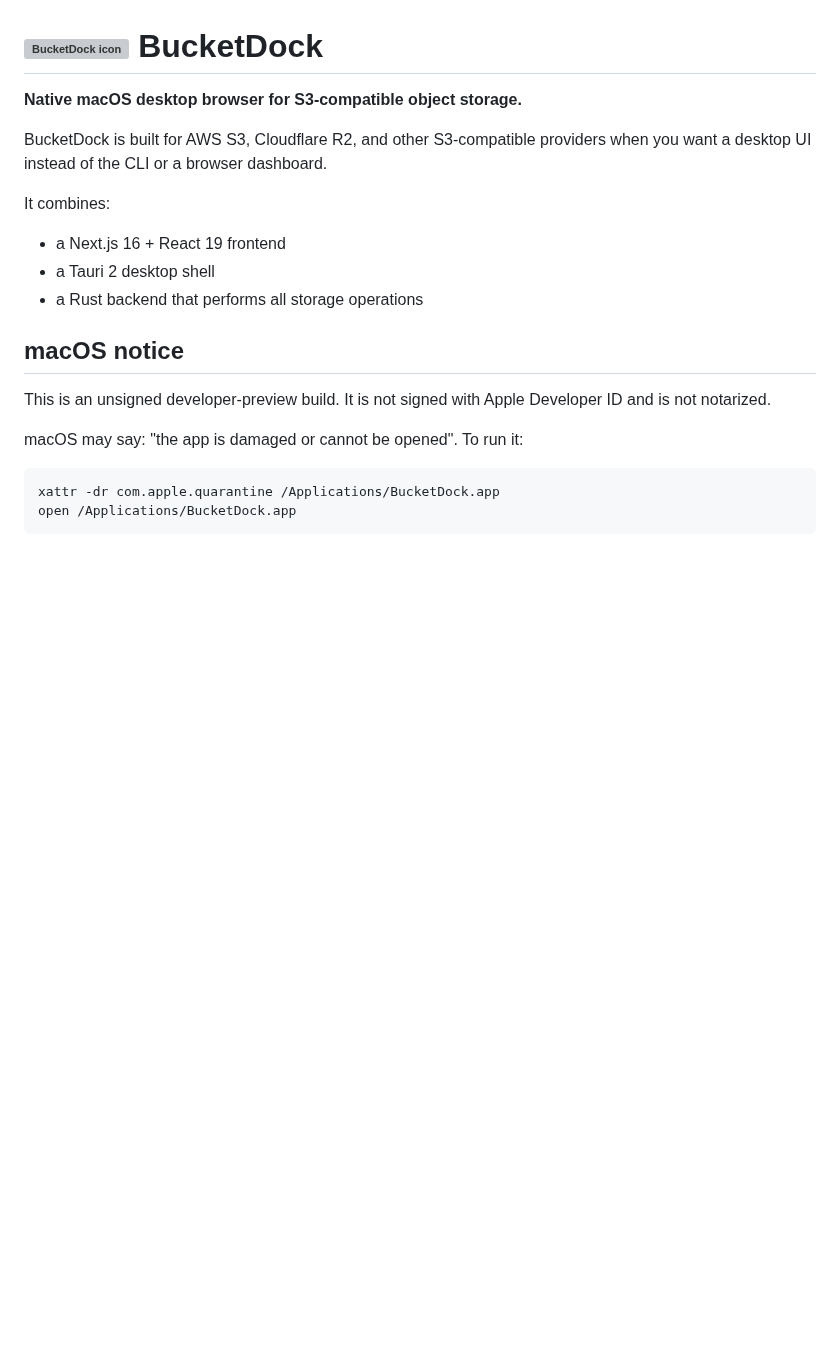
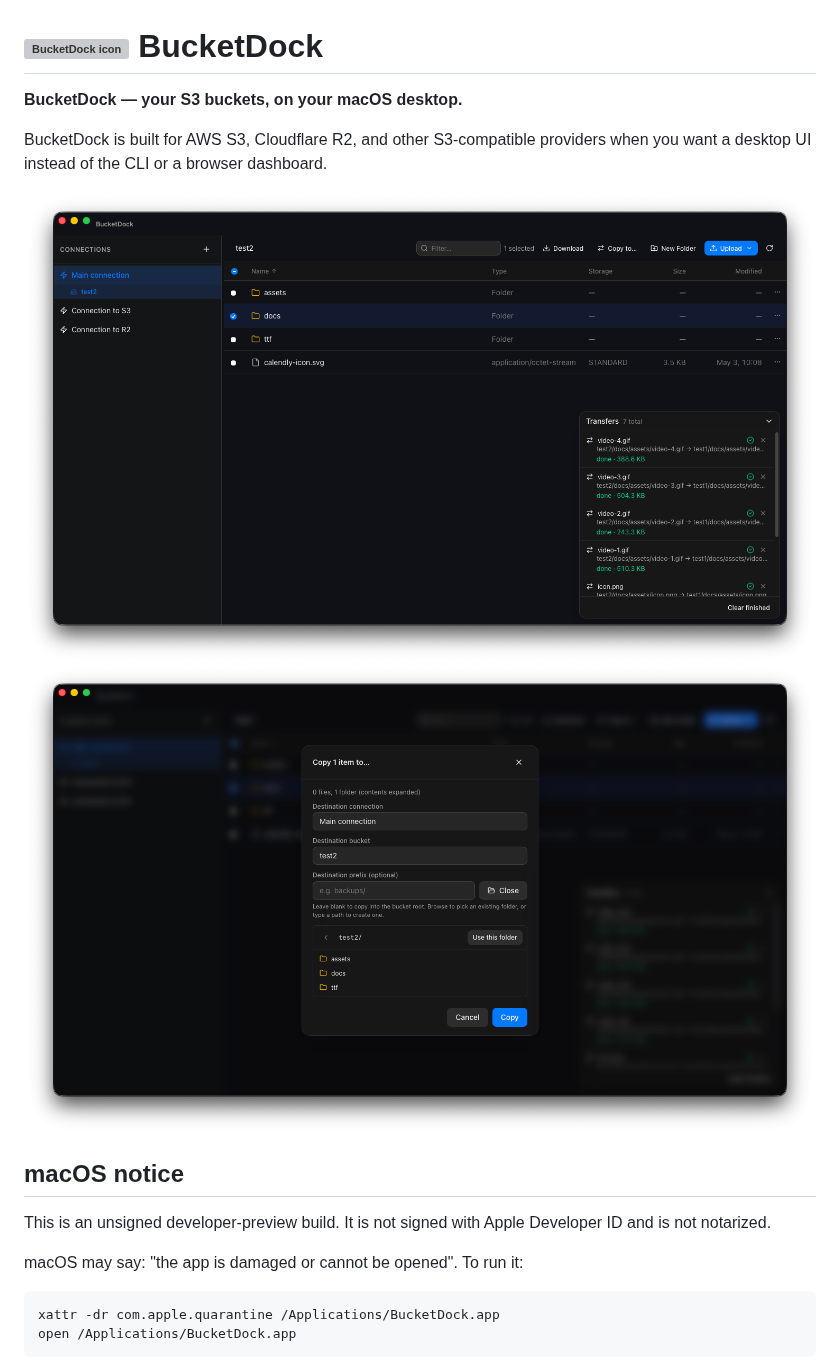
Before and after one commit to bucketdock/bucketdock, a Markdown page: README.md, the part around the change. GitHub-like rendering; pictures changed too: bucketdock-app-screenshot.png (added), bucketdock-files-copy-screenshot.png (added); blank space fills up the shorter version; grey boxes are pictures that could not be loaded.

Commit message:
fix: README.md updates

```diff
--- a/README.md
+++ b/README.md
@@ -1,14 +1,11 @@
 # <img src="src-tauri/icons/32x32.png" alt="BucketDock icon" width="32" height="32" /> BucketDock
 
-**Native macOS desktop browser for S3-compatible object storage.**
+**BucketDock — your S3 buckets, on your macOS desktop.**
 
 BucketDock is built for AWS S3, Cloudflare R2, and other S3-compatible providers when you want a desktop UI instead of the CLI or a browser dashboard.
 
-It combines:
-
-- a Next.js 16 + React 19 frontend
-- a Tauri 2 desktop shell
-- a Rust backend that performs all storage operations
+<img src="bucketdock-app-screenshot.png" alt="BucketDock application screenshot"/>
+<img src="bucketdock-files-copy-screenshot.png" alt="BucketDock application files/folders copy screenshot"/>
 
 ## macOS notice
 
```
Also changed, not shown: CHANGELOG.md (+0 -29 lines).
